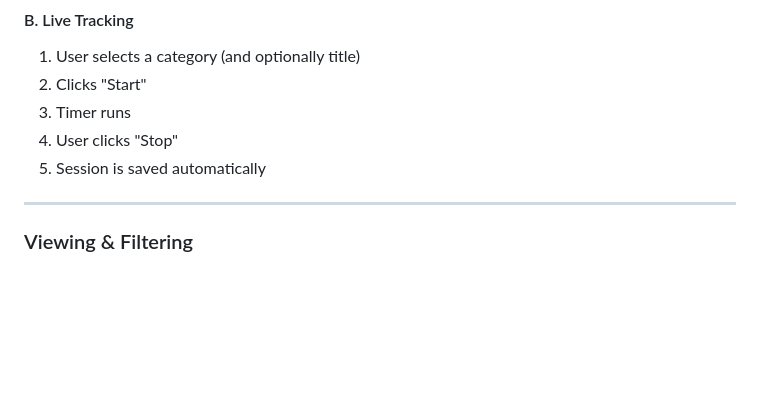
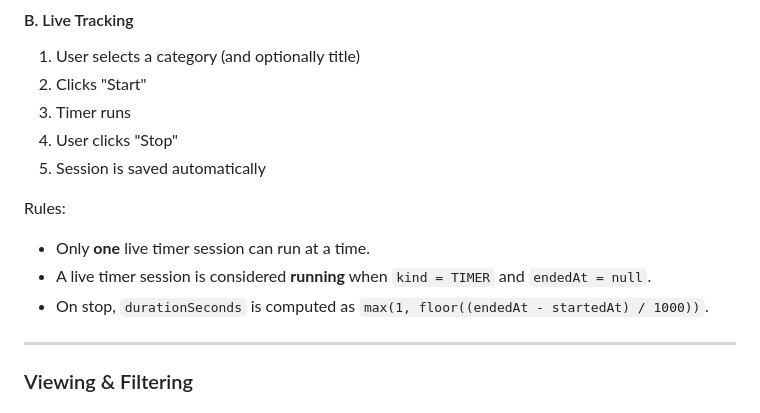
Before and after one commit to emadpoursina/NamehAmal, a Markdown page: docs/prd.md, the part around the change. Drawn GitHub-style; blank space fills up the shorter version.

Commit message:
docs: document live tracking rules

```diff
--- a/docs/prd.md
+++ b/docs/prd.md
@@ -62,6 +62,11 @@ Existing tools are often:
 3. Timer runs
 4. User clicks "Stop"
 5. Session is saved automatically
+
+Rules:
+- Only **one** live timer session can run at a time.
+- A live timer session is considered **running** when `kind = TIMER` and `endedAt = null`.
+- On stop, `durationSeconds` is computed as `max(1, floor((endedAt - startedAt) / 1000))`.
 
 ---
 
```
